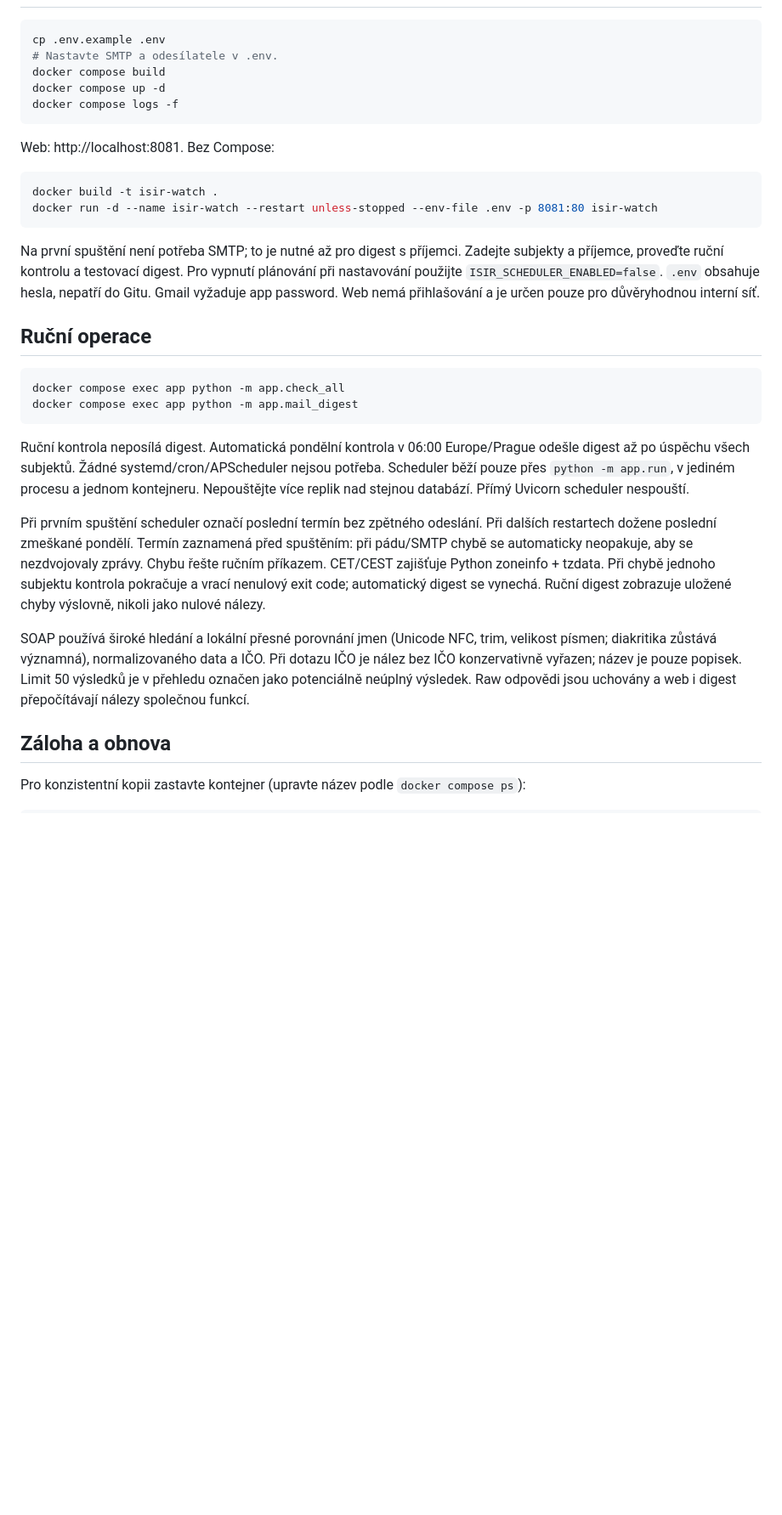
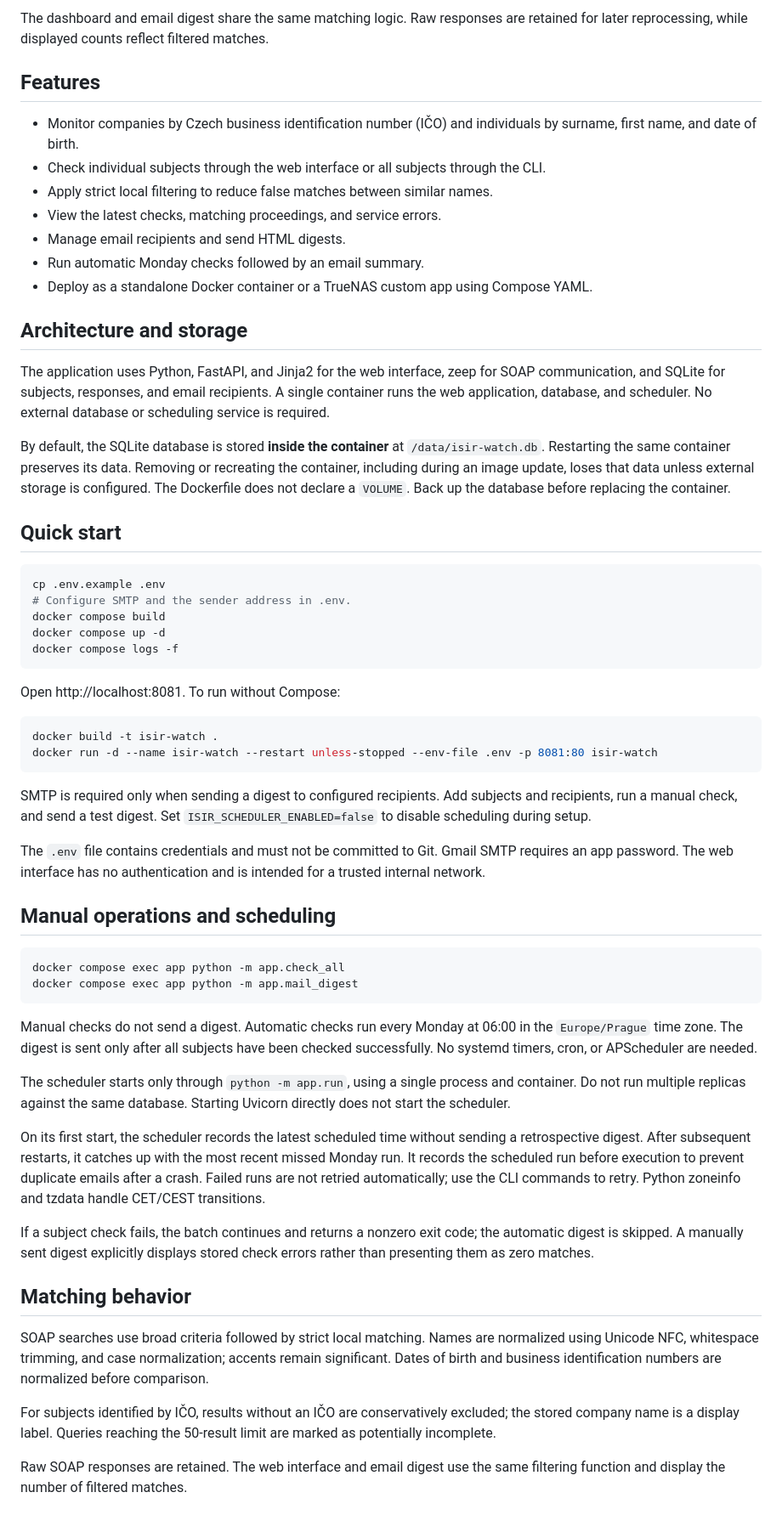
Before and after one commit to AlienTab1/isir-watch, a Markdown page: README.md, the part around one of its changes. Shown at 85% size. GitHub-like rendering; blank space fills up the shorter version.

````diff
--- a/README.md
+++ b/README.md
@@ -29,50 +41,91 @@ Dockerfile záměrně nedeklaruje VOLUME. Před aktualizací proveďte backup.
+The dashboard and email digest share the same matching logic. Raw responses are
+retained for later reprocessing, while displayed counts reflect filtered matches.
+
+## Features
+
+- Monitor companies by Czech business identification number (IČO) and individuals by surname, first name, and date of birth.
+- Check individual subjects through the web interface or all subjects through the CLI.
+- Apply strict local filtering to reduce false matches between similar names.
+- View the latest checks, matching proceedings, and service errors.
+- Manage email recipients and send HTML digests.
+- Run automatic Monday checks followed by an email summary.
+- Deploy as a standalone Docker container or a TrueNAS custom app using Compose YAML.
+
+## Architecture and storage
+
+The application uses Python, FastAPI, and Jinja2 for the web interface, zeep for
+SOAP communication, and SQLite for subjects, responses, and email recipients.
+A single container runs the web application, database, and scheduler.
+No external database or scheduling service is required.
+
+By default, the SQLite database is stored **inside the container** at
+`/data/isir-watch.db`. Restarting the same container preserves its data.
+Removing or recreating the container, including during an image update, loses
+that data unless external storage is configured. The Dockerfile does not declare
+a `VOLUME`. Back up the database before replacing the container.
+
+## Quick start
 
 ```sh
 cp .env.example .env
-# Nastavte SMTP a odesílatele v .env.
+# Configure SMTP and the sender address in .env.
 docker compose build
 docker compose up -d
 docker compose logs -f
 ```
 
-Web: http://localhost:8081. Bez Compose:
+Open http://localhost:8081. To run without Compose:
 
 ```sh
 docker build -t isir-watch .
 docker run -d --name isir-watch --restart unless-stopped --env-file .env -p 8081:80 isir-watch
 ```
 
-Na první spuštění není potřeba SMTP; to je nutné až pro digest s příjemci.
-Zadejte subjekty a příjemce, proveďte ruční kontrolu a testovací digest.
-Pro vypnutí plánování při nastavování použijte `ISIR_SCHEDULER_ENABLED=false`.
-`.env` obsahuje hesla, nepatří do Gitu. Gmail vyžaduje app password.
-Web nemá přihlašování a je určen pouze pro důvěryhodnou interní síť.
+SMTP is required only when sending a digest to configured recipients.
+Add subjects and recipients, run a manual check, and send a test digest.
+Set `ISIR_SCHEDULER_ENABLED=false` to disable scheduling during setup.
 
-## Ruční operace
+The `.env` file contains credentials and must not be committed to Git.
+Gmail SMTP requires an app password. The web interface has no authentication
+and is intended for a trusted internal network.
+
+## Manual operations and scheduling
 
 ```sh
 docker compose exec app python -m app.check_all
 docker compose exec app python -m app.mail_digest
 ```
 
-Ruční kontrola neposílá digest. Automatická pondělní kontrola v 06:00 Europe/Prague
-odešle digest až po úspěchu všech subjektů. Žádné systemd/cron/APScheduler nejsou potřeba.
-Scheduler běží pouze přes `python -m app.run`, v jediném procesu a jednom kontejneru.
-Nepouštějte více replik nad stejnou databází. Přímý Uvicorn scheduler nespouští.
+Manual checks do not send a digest. Automatic checks run every Monday at 06:00
+in the `Europe/Prague` time zone. The digest is sent only after all subjects
+have been checked successfully. No systemd timers, cron, or APScheduler are needed.
 
-Při prvním spuštění scheduler označí poslední termín bez zpětného odeslání.
-Při dalších restartech dožene poslední zmeškané pondělí. Termín zaznamená před
-spuštěním: při pádu/SMTP chybě se automaticky neopakuje, aby se nezdvojovaly zprávy.
-Chybu řešte ručním příkazem. CET/CEST zajišťuje Python zoneinfo + tzdata.
-Při chybě jednoho subjektu kontrola pokračuje a vrací nenulový exit code; automatický digest se vynechá.
-Ruční digest zobrazuje uložené chyby výslovně, nikoli jako nulové nálezy.
+The scheduler starts only through `python -m app.run`, using a single process
+and container. Do not run multiple replicas against the same database.
+Starting Uvicorn directly does not start the scheduler.
 
-SOAP používá široké hledání a lokální přesné porovnání jmen (Unicode NFC, trim,
-velikost písmen; diakritika zůstává významná), normalizovaného data a IČO.
-Při dotazu IČO je nález bez IČO konzervativně vyřazen; název je pouze popisek.
-Limit 50 výsledků je v přehledu označen jako potenciálně neúplný výsledek.
-Raw odpovědi jsou uchovány a web i digest přepočítávají nálezy společnou funkcí.
+On its first start, the scheduler records the latest scheduled time without
+sending a retrospective digest. After subsequent restarts, it catches up with
+the most recent missed Monday run. It records the scheduled run before execution
+to prevent duplicate emails after a crash. Failed runs are not retried
+automatically; use the CLI commands to retry. Python zoneinfo and tzdata handle
+CET/CEST transitions.
 
-## Záloha a obnova
+If a subject check fails, the batch continues and returns a nonzero exit code;
+the automatic digest is skipped. A manually sent digest explicitly displays
+stored check errors rather than presenting them as zero matches.
 
-Pro konzistentní kopii zastavte kontejner (upravte název podle `docker compose ps`):
+## Matching behavior
+
+SOAP searches use broad criteria followed by strict local matching. Names are
+normalized using Unicode NFC, whitespace trimming, and case normalization;
+accents remain significant. Dates of birth and business identification numbers
+are normalized before comparison.
+
+For subjects identified by IČO, results without an IČO are conservatively
+excluded; the stored company name is a display label. Queries reaching the
+50-result limit are marked as potentially incomplete.
+
+Raw SOAP responses are retained. The web interface and email digest use the
+same filtering function and display the number of filtered matches.
+
````
Also changed, not shown: other parts of README.md (+81 -41 lines).
